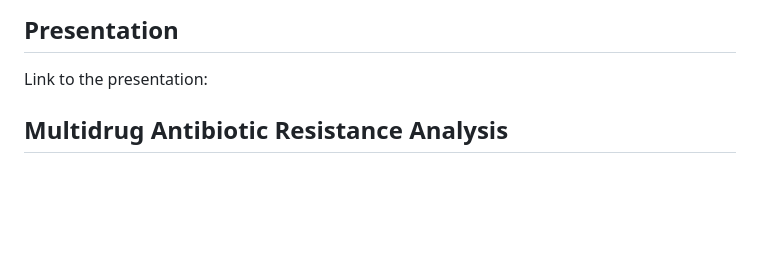
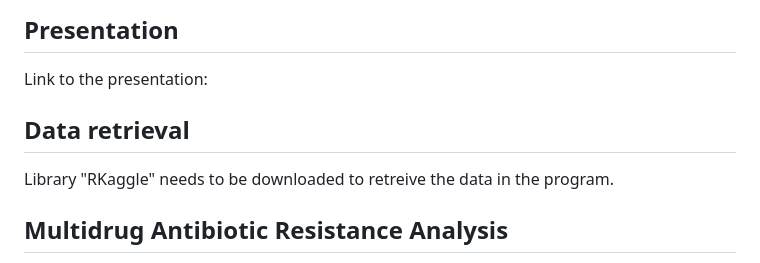
Before and after one commit to rforbiodatascience25/group_10_project, a Markdown page: README.md, the part around the change. Drawn GitHub-style; blank space fills up the shorter version.

```diff
--- a/README.md
+++ b/README.md
@@ -9,6 +9,9 @@
 
 ## Presentation
 Link to the presentation:
+
+## Data retrieval
+Library "RKaggle" needs to be downloaded to retreive the data in the program.
 
 ## Multidrug Antibiotic Resistance Analysis
 
```
